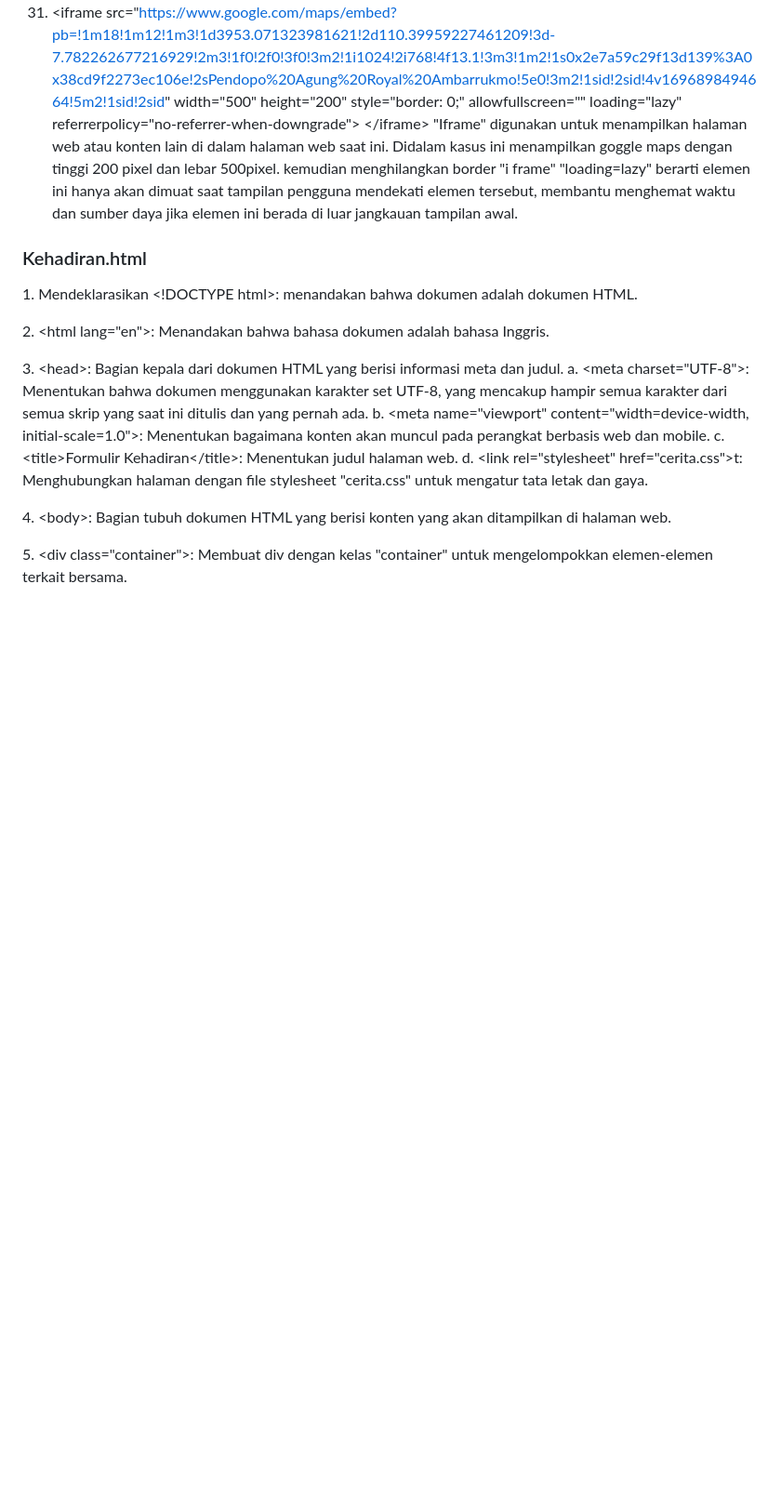
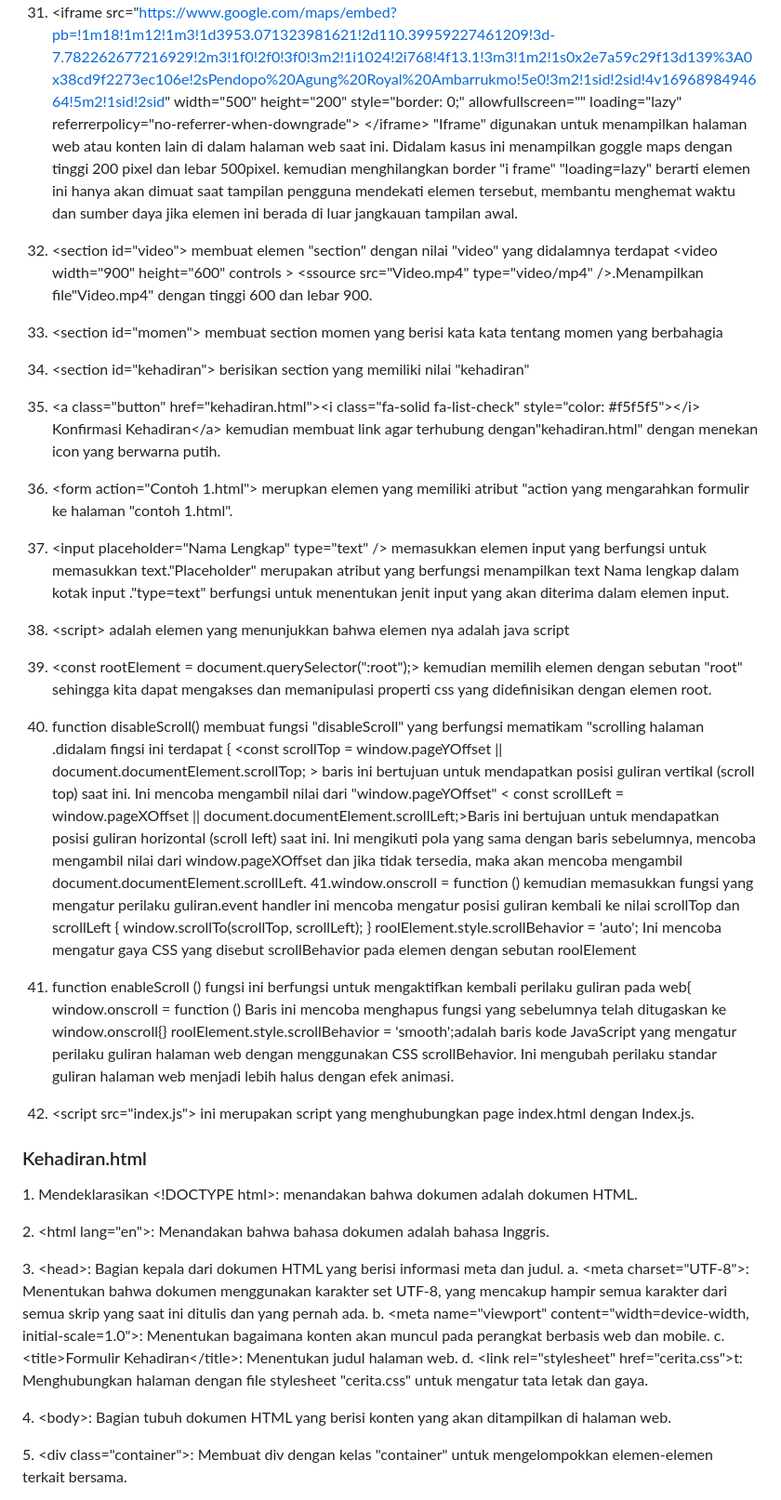
Before and after one commit to SeptianNurIkhsan/wedding.github.io, a Markdown page: README.md, the part around the change. Shown at 93% size. Rendered like a GitHub page; blank space fills up the shorter version.

```diff
--- a/README.md
+++ b/README.md
@@ -276,6 +276,23 @@ Non-functional requirements (NFRs) dalam konteks website undangan pernikahan mer
 31.    &lt;iframe src="https://www.google.com/maps/embed?pb=!1m18!1m12!1m3!1d3953.071323981621!2d110.39959227461209!3d-7.782262677216929!2m3!1f0!2f0!3f0!3m2!1i1024!2i768!4f13.1!3m3!1m2!1s0x2e7a59c29f13d139%3A0x38cd9f2273ec106e!2sPendopo%20Agung%20Royal%20Ambarrukmo!5e0!3m2!1sid!2sid!4v1696898494664!5m2!1sid!2sid"  width="500"  height="200"  style="border: 0;"  allowfullscreen=""  loading="lazy"
 referrerpolicy="no-referrer-when-downgrade"> &lt;/iframe&gt; "Iframe" digunakan untuk
 menampilkan halaman web atau konten lain di dalam halaman web saat ini. Didalam kasus ini menampilkan goggle maps dengan tinggi 200 pixel dan lebar 500pixel. kemudian menghilangkan border "i frame" "loading=lazy" berarti elemen ini hanya akan dimuat saat tampilan pengguna mendekati elemen tersebut, membantu menghemat waktu dan sumber daya jika elemen ini berada di luar jangkauan tampilan awal.
+32.   &lt;section id="video"&gt; membuat elemen "section" dengan nilai "video" yang didalamnya terdapat &lt;video width="900" height="600" controls &gt; &lt;ssource src="Video.mp4" type="video/mp4" /&gt;.Menampilkan file"Video.mp4" dengan tinggi 600 dan lebar 900.
+33. &lt;section id="momen"&gt; membuat section momen yang berisi kata kata tentang momen yang berbahagia
+34. &lt;section id="kehadiran"&gt; berisikan section yang memiliki nilai "kehadiran"
+35. &lt;a class="button" href="kehadiran.html"&gt;<i class="fa-solid fa-list-check" style="color: #f5f5f5"&gt;&lt;/i&gt; Konfirmasi Kehadiran&lt;/a&gt; kemudian membuat link agar terhubung dengan"kehadiran.html" dengan menekan icon yang berwarna putih.
+36. &lt;form action="Contoh 1.html"&gt; merupkan elemen yang memiliki atribut "action yang mengarahkan formulir  ke halaman "contoh 1.html".
+37. &lt;input placeholder="Nama Lengkap" type="text" /&gt;  memasukkan elemen input yang berfungsi untuk memasukkan text."Placeholder" merupakan atribut yang berfungsi menampilkan text Nama lengkap dalam kotak input ."type=text" berfungsi untuk menentukan jenit input yang akan diterima dalam elemen input.
+38.  &lt;script&gt; adalah elemen yang menunjukkan bahwa elemen nya adalah java script
+39.  &lt;const rootElement = document.querySelector(":root");&gt; kemudian memilih elemen dengan sebutan "root" sehingga kita dapat mengakses dan memanipulasi properti css yang didefinisikan dengan elemen root.
+40.  function disableScroll() membuat fungsi "disableScroll" yang berfungsi mematikam "scrolling halaman .didalam fingsi ini terdapat { &lt;const scrollTop = window.pageYOffset || document.documentElement.scrollTop; &gt; baris ini bertujuan untuk mendapatkan posisi guliran vertikal (scroll top) saat ini. Ini mencoba mengambil nilai dari "window.pageYOffset"
+      &lt;  const scrollLeft = window.pageXOffset || document.documentElement.scrollLeft;&gt;Baris ini bertujuan untuk mendapatkan posisi guliran horizontal (scroll left) saat ini. Ini mengikuti pola yang sama dengan baris sebelumnya, mencoba mengambil nilai dari window.pageXOffset dan jika tidak tersedia, maka akan mencoba mengambil document.documentElement.scrollLeft.
+41.window.onscroll = function ()   kemudian memasukkan fungsi yang mengatur perilaku guliran.event handler ini mencoba mengatur posisi guliran kembali ke nilai scrollTop dan scrollLeft { window.scrollTo(scrollTop, scrollLeft);     }
+         roolElement.style.scrollBehavior = 'auto'; Ini mencoba mengatur gaya CSS yang disebut scrollBehavior pada elemen dengan sebutan roolElement
+42. function enableScroll () fungsi ini berfungsi untuk mengaktifkan kembali perilaku guliran pada web{
+         window.onscroll = function () Baris ini mencoba menghapus fungsi yang sebelumnya telah ditugaskan ke window.onscroll{}
+         roolElement.style.scrollBehavior = 'smooth';adalah baris kode JavaScript yang mengatur perilaku guliran halaman web dengan menggunakan CSS scrollBehavior. Ini mengubah perilaku standar guliran halaman web menjadi lebih halus dengan efek animasi.
+
+43. &lt;script src="index.js"&gt; ini merupakan script yang menghubungkan page index.html dengan Index.js.
 
 
 <h3>Kehadiran.html</h3>
```
